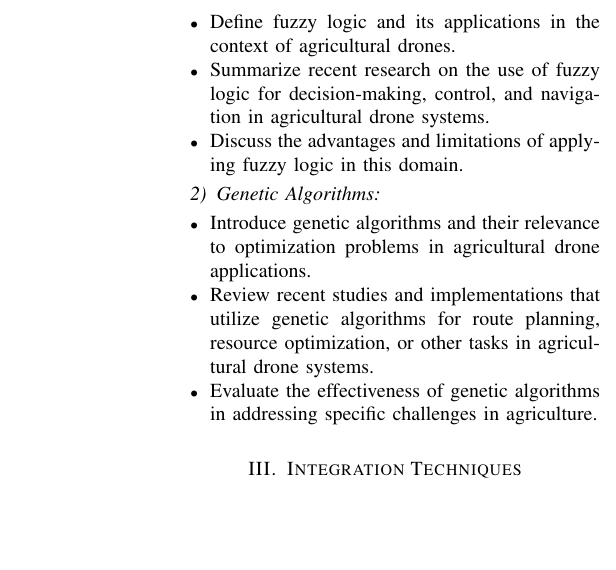
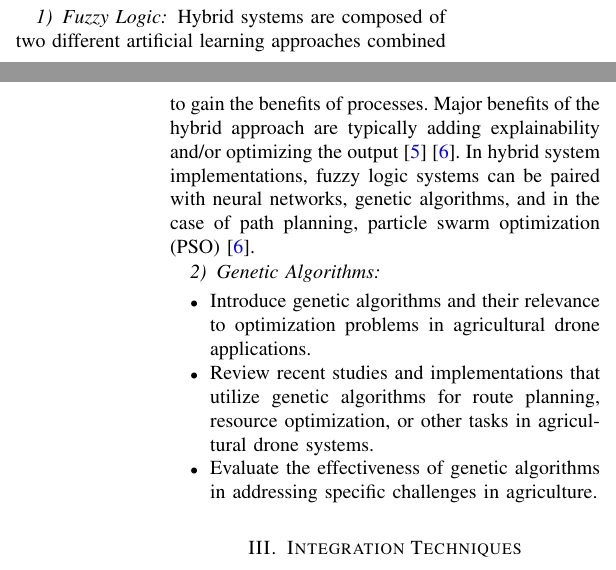
Before and after one commit to tremblay17/FuzzyGA-PathPlanning, a LaTeX paper (final.tex): part of one column of page 2 of 2 before the commit and two parts of the columns of pages 1 and 2 of 2 after it, the two joined at a grey line, cut at the place of the change, the shorter picture padded with empty space. Compiled offline with pdfLaTeX; a missing font is replaced by an installed copy or a similar font; a LaTeX package or settings file that is missing is left out.

Commit message:
All the things

```diff
--- a/final.tex
+++ b/final.tex
@@ -58,11 +58,14 @@ Existing research in military and civilian applications of drone swarms for auto
     % \end{itemize}
 \subsection{Hybrid Systems}
     \subsubsection{Fuzzy Logic}
-        \begin{itemize}
-            \item Define fuzzy logic and its applications in the context of agricultural drones.
-            \item Summarize recent research on the use of fuzzy logic for decision-making, control, and navigation in agricultural drone systems.
-            \item Discuss the advantages and limitations of applying fuzzy logic in this domain.
-        \end{itemize}
+    Hybrid systems are composed of two different artificial learning approaches combined to gain the benefits of processes. Major benefits of the hybrid approach are
+    typically adding explainability and/or optimizing the output \cite{key4}  \cite{key5}.  In hybrid system implementations, fuzzy logic systems can be paired
+    with neural networks, genetic algorithms, and in the case of path planning, particle swarm optimization (PSO) \cite{key5}.
+        % \begin{itemize}
+        %     \item Define fuzzy logic and its applications in the context of agricultural drones.
+        %     \item Summarize recent research on the use of fuzzy logic for decision-making, control, and navigation in agricultural drone systems.
+        %     \item Discuss the advantages and limitations of applying fuzzy logic in this domain.
+        % \end{itemize}
     \subsubsection{Genetic Algorithms}
         \begin{itemize}
             \item Introduce genetic algorithms and their relevance to optimization problems in agricultural drone applications.
```
Also changed, not shown: FuzzyGA_Gen100.png (added), FuzzyGA_Gen100_Map.png (added), FuzzyGA_Gen200.png (added), FuzzyGA_Gen200_Map.png (added), FuzzyGA_Gen25.png (added), FuzzyGA_Gen25_Map.png (added), FuzzyGA_Gen5.png (added), FuzzyGA_Gen50.png (added), FuzzyGA_Gen500.png (added), FuzzyGA_Gen500_Map.png (added), FuzzyGA_Gen50_Map.png (added), FuzzyGA_Gen5_Map.png (added), final.pdf.
